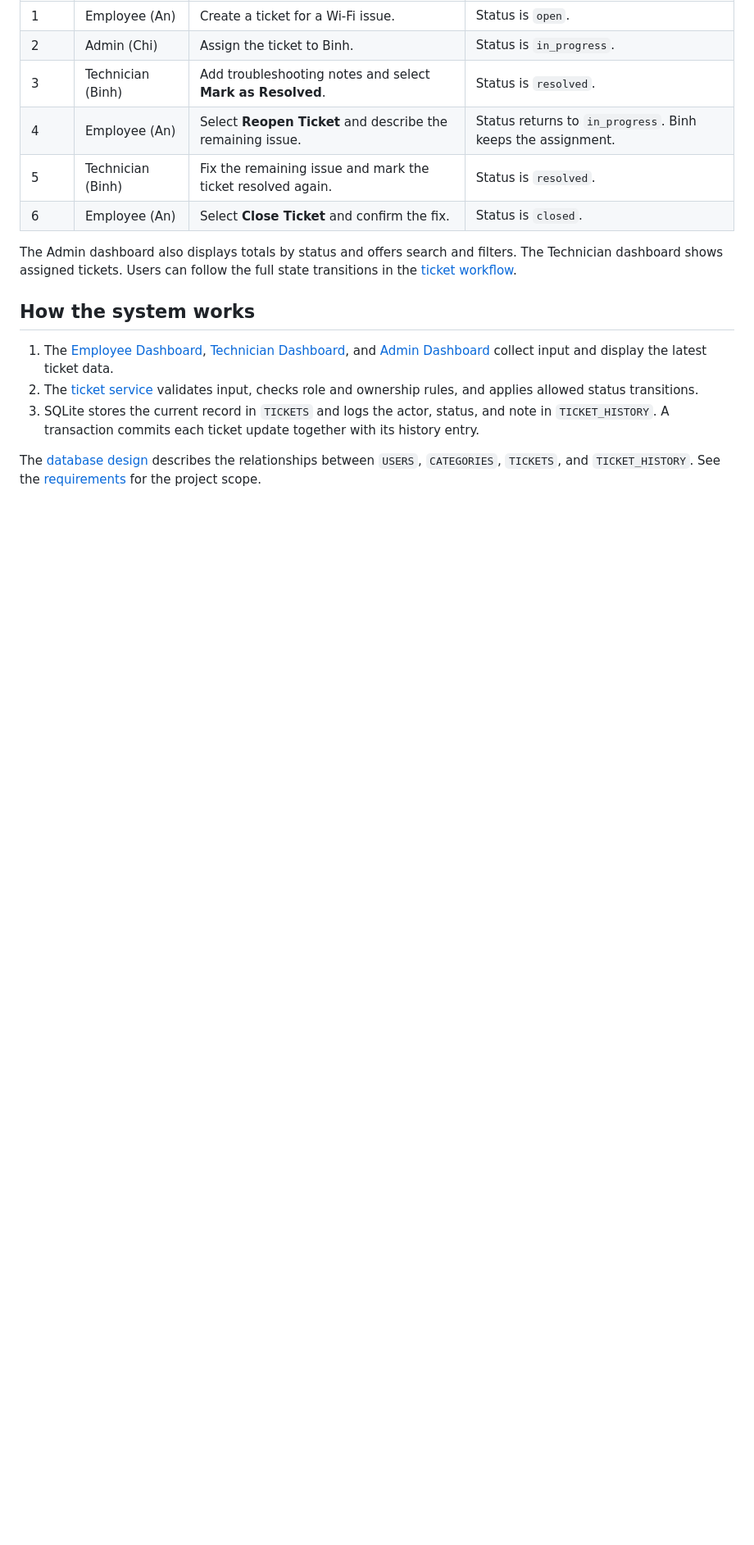
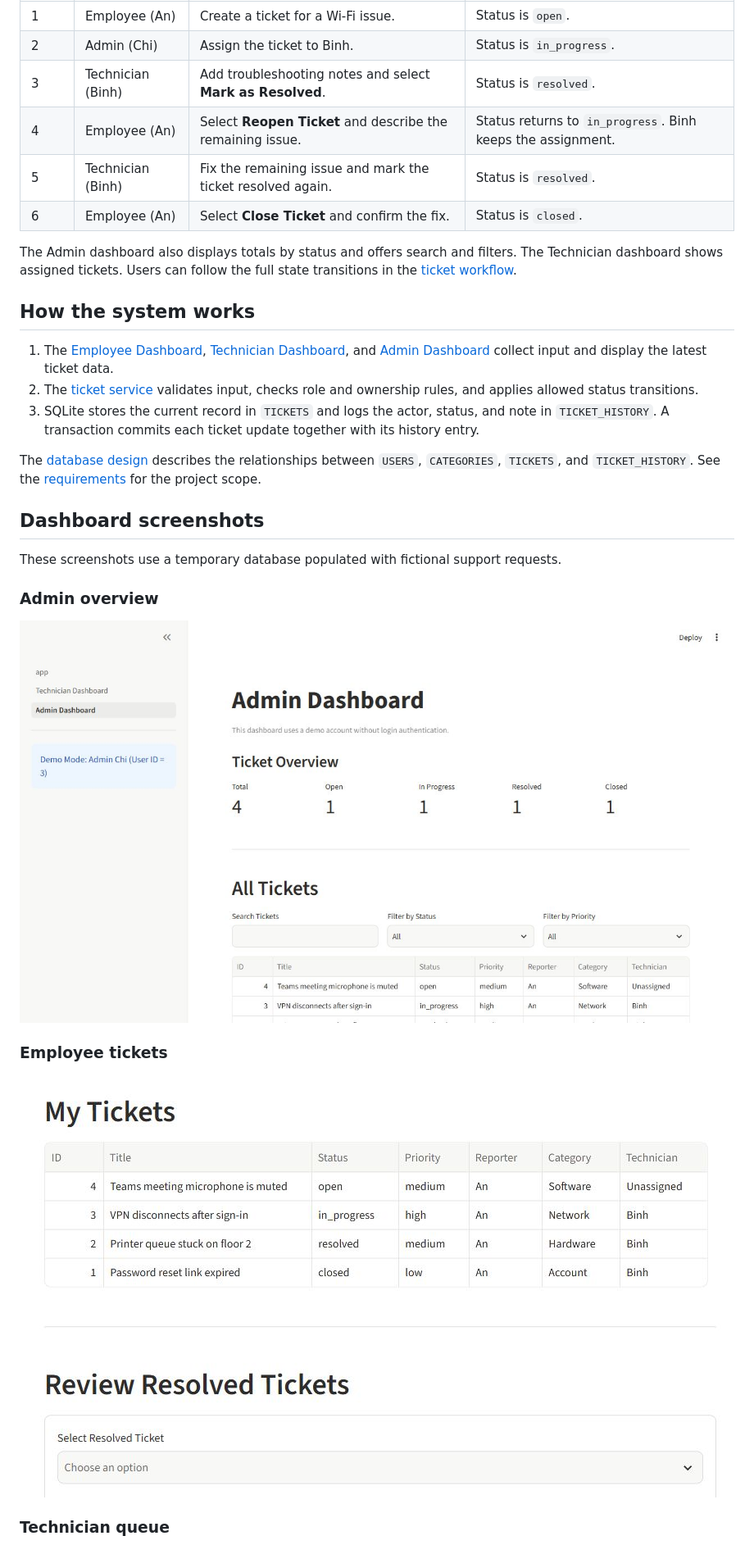
Before and after one commit to Nobitaz064/it-helpdesk-system, a Markdown page: readme.md, the part around one of its changes. Shown at 82% size. Rendered like a GitHub page; pictures changed too: docs/screenshots/admin-dashboard.jpg (added), docs/screenshots/employee-dashboard.jpg (added); blank space fills up the shorter version.

```diff
--- a/readme.md
+++ b/readme.md
@@ -38,3 +38,17 @@ The Admin dashboard also displays totals by status and offers search and filters
 
 The [database design](docs/erd.md) describes the relationships between `USERS`, `CATEGORIES`, `TICKETS`, and `TICKET_HISTORY`. See the [requirements](docs/requirement.md) for the project scope.
 
+## Dashboard screenshots
+
+These screenshots use a temporary database populated with fictional support requests.
+
+### Admin overview
+
+![Admin dashboard with the ticket overview and search filters](docs/screenshots/admin-dashboard.jpg)
+
+### Employee tickets
+
+![Employee dashboard showing My Tickets and Review Resolved Tickets](docs/screenshots/employee-dashboard.jpg)
+
+### Technician queue
+
```
Also changed, not shown: other parts of readme.md (+4 -2 lines), docs/ticket_workflow.md (+44 -13 lines), docs/screenshots/technician-dashboard.jpg (added).
